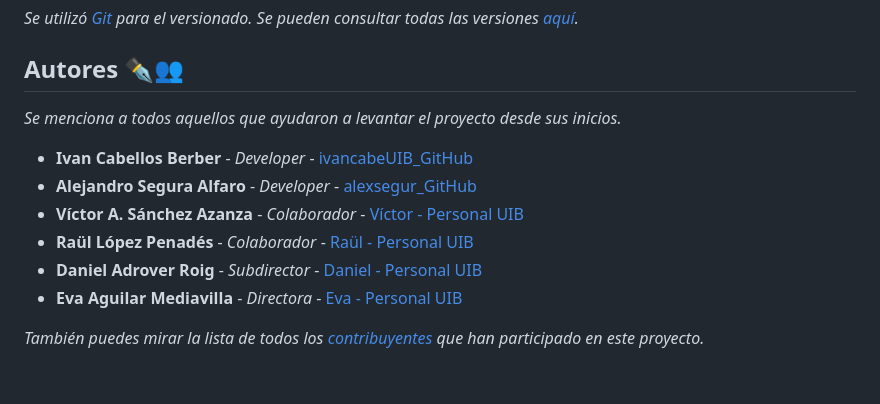
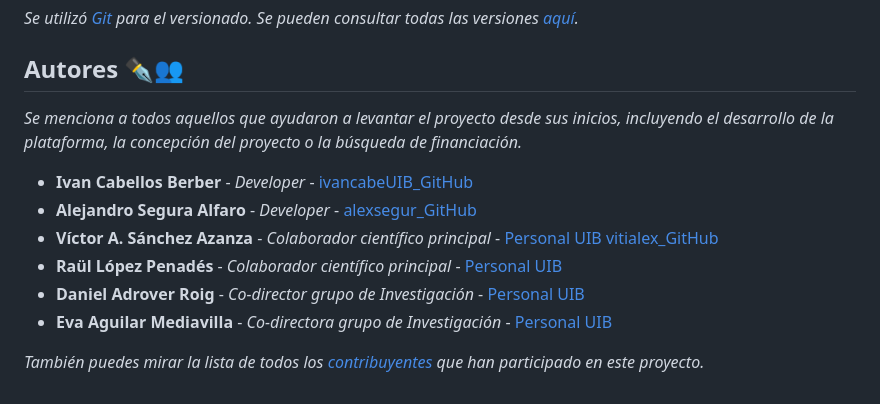
Before and after one commit to ivancabeUIB/web-studies-IDEL, a Markdown page: README.md, the part around the change. GitHub-like rendering.

Commit message:
Update README.md
cambios menores en los autores

```diff
--- a/README.md
+++ b/README.md
@@ -86,13 +86,13 @@ _Se utilizó [Git](https://github.com/) para el versionado. Se pueden consultar
 
 ## Autores ✒️👥
 
-_Se menciona a todos aquellos que ayudaron a levantar el proyecto desde sus inicios._
+_Se menciona a todos aquellos que ayudaron a levantar el proyecto desde sus inicios, incluyendo el desarrollo de la plataforma, la concepción del proyecto o la búsqueda de financiación._
 
 * **Ivan Cabellos Berber** - *Developer* - [ivancabeUIB_GitHub](https://github.com/ivancabeUIB)
 * **Alejandro Segura Alfaro** - *Developer* - [alexsegur_GitHub](https://github.com/alexsegur)
-* **Víctor A. Sánchez Azanza** - *Colaborador* - [Víctor - Personal UIB](https://www.uib.es/es/personal/ABjMxMzk1Nw/)
-* **Raül López Penadés** - *Colaborador* - [Raül - Personal UIB](https://www.uib.es/es/personal/ABjMwMjc4NA/)
-* **Daniel Adrover Roig** - *Subdirector* - [Daniel - Personal UIB](https://www.uib.es/es/personal/ABjE5MzQzNg/)
-* **Eva Aguilar Mediavilla** - *Directora* - [Eva - Personal UIB](https://www.uib.es/es/personal/ABTE1MjY1/)
+* **Víctor A. Sánchez Azanza** - *Colaborador científico principal* - [Personal UIB](https://www.uib.es/es/personal/ABjMxMzk1Nw/) [vitialex_GitHub](https://github.com/vitialex)
+* **Raül López Penadés** - *Colaborador científico principal* - [Personal UIB](https://www.uib.es/es/personal/ABjMwMjc4NA/)
+* **Daniel Adrover Roig** - *Co-director grupo de Investigación* - [Personal UIB](https://www.uib.es/es/personal/ABjE5MzQzNg/)
+* **Eva Aguilar Mediavilla** - *Co-directora grupo de Investigación* - [Personal UIB](https://www.uib.es/es/personal/ABTE1MjY1/)
 
 _También puedes mirar la lista de todos los [contribuyentes](https://github.com/your/project/contributors) que han participado en este proyecto._
```
